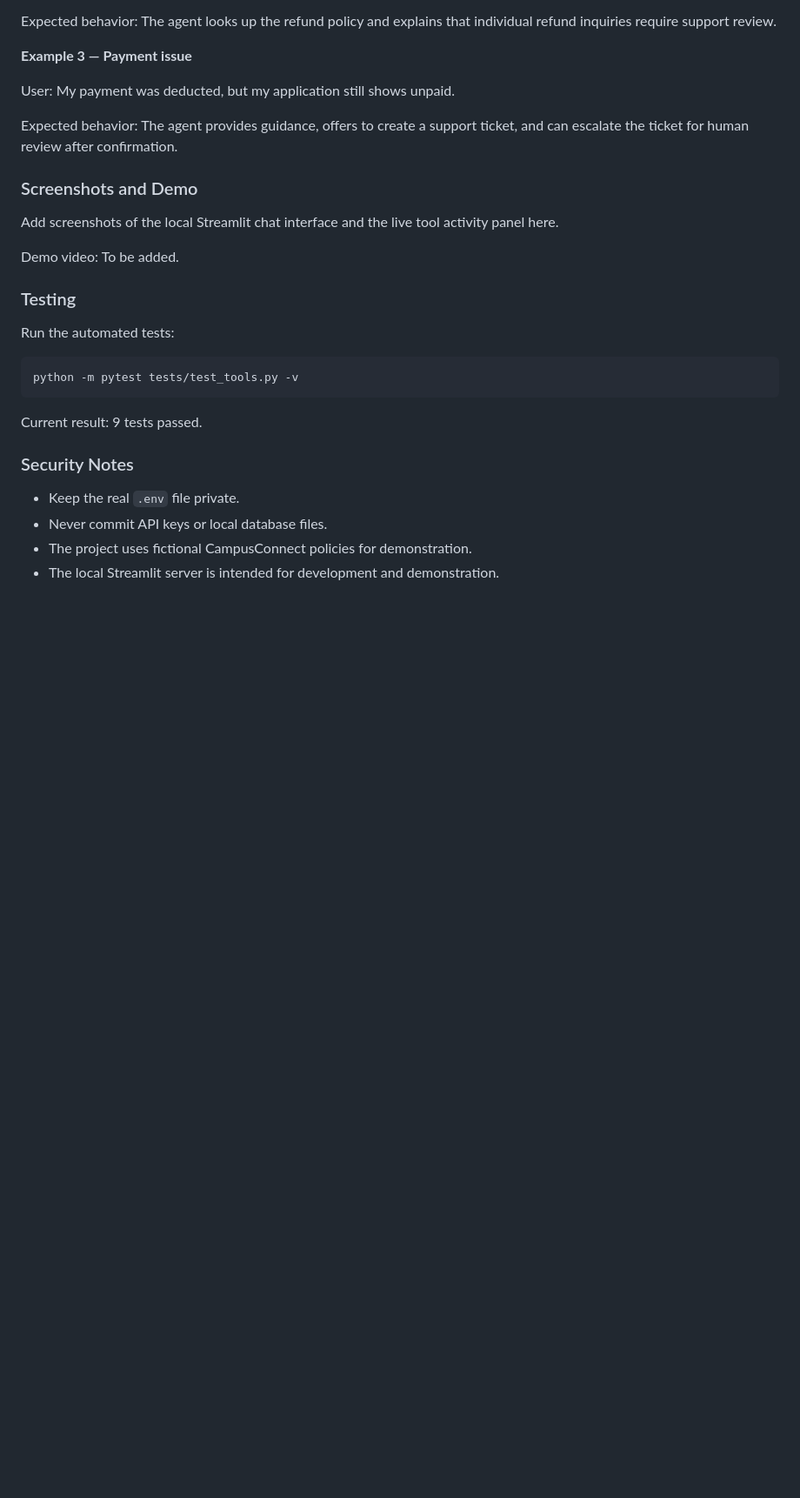
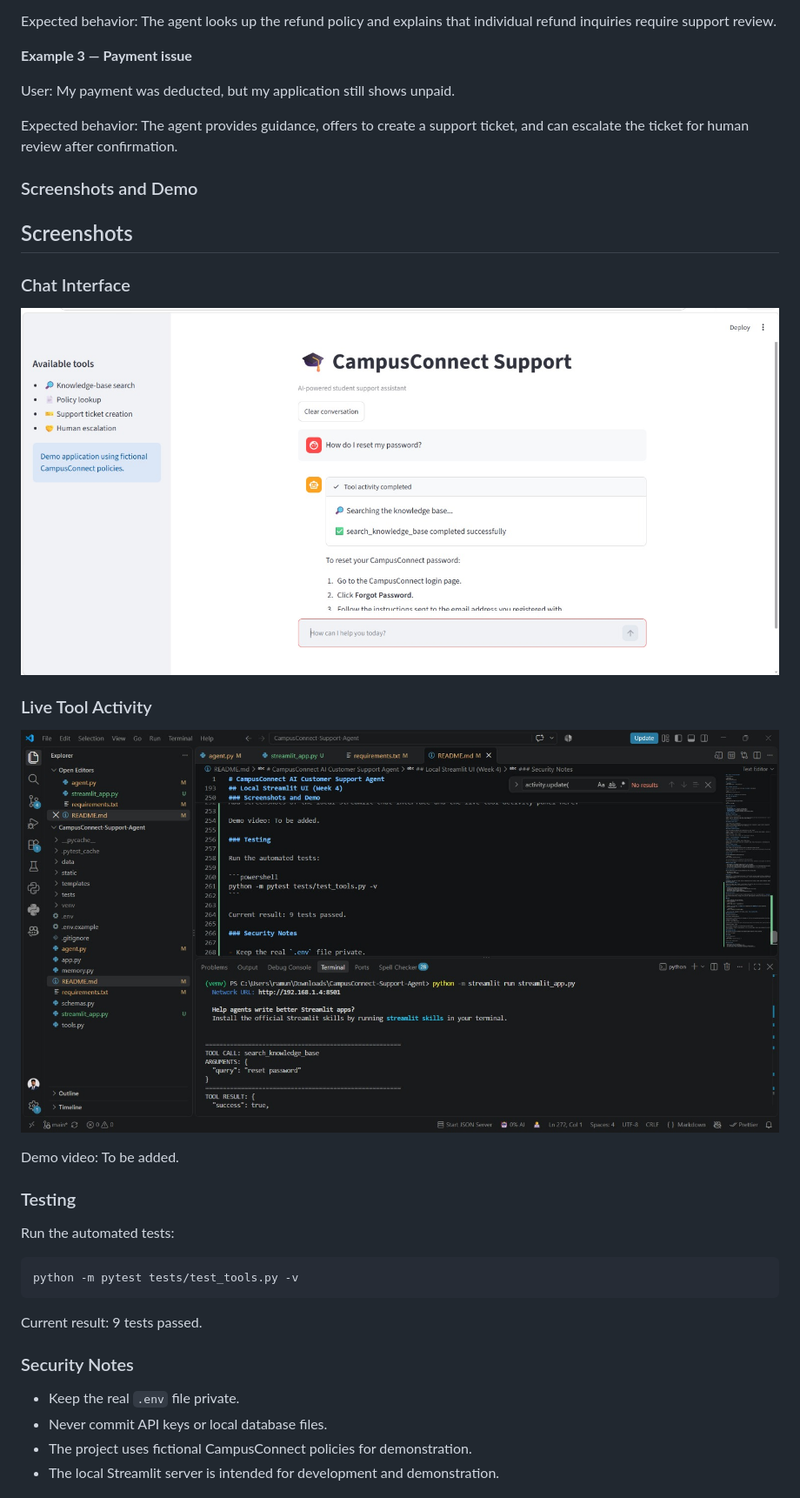
Before and after one commit to Harikrishna-9133/campusconnect-support-agent, a Markdown page: README.md, the part around the change. Shown: that part at 87% size. Drawn GitHub-style; pictures changed too: screenshots/chat-interface.png (added), screenshots/tool-activity.png (added); blank space fills up the shorter version.

Commit message:
Add screenshots of Streamlit app and tool activity

```diff
--- a/README.md
+++ b/README.md
@@ -249,7 +249,15 @@ Expected behavior: The agent provides guidance, offers to create a support ticke
 
 ### Screenshots and Demo
 
-Add screenshots of the local Streamlit chat interface and the live tool activity panel here.
+
+## Screenshots
+
+### Chat Interface
+![CampusConnect chat interface](screenshots/chat-interface.png)
+
+### Live Tool Activity
+![Successful agent tool execution](screenshots/tool-activity.png)
+
 
 Demo video: To be added.
 
```
